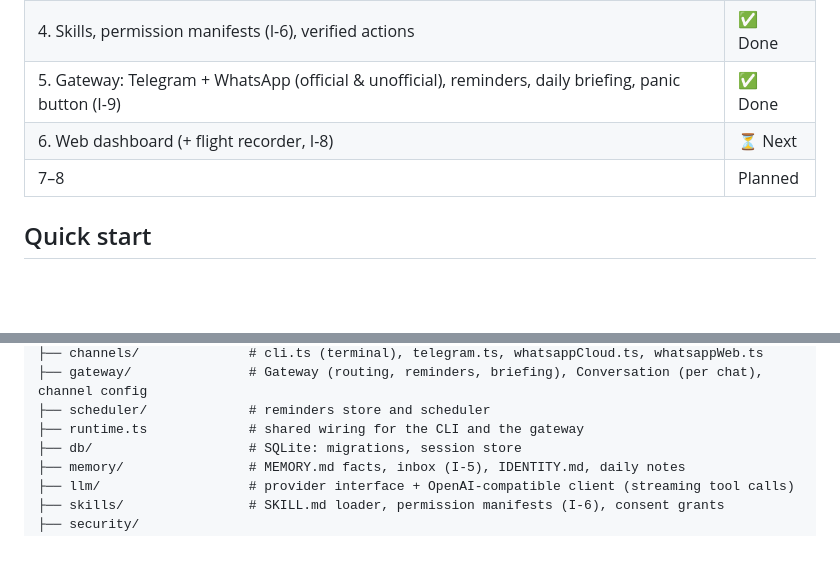
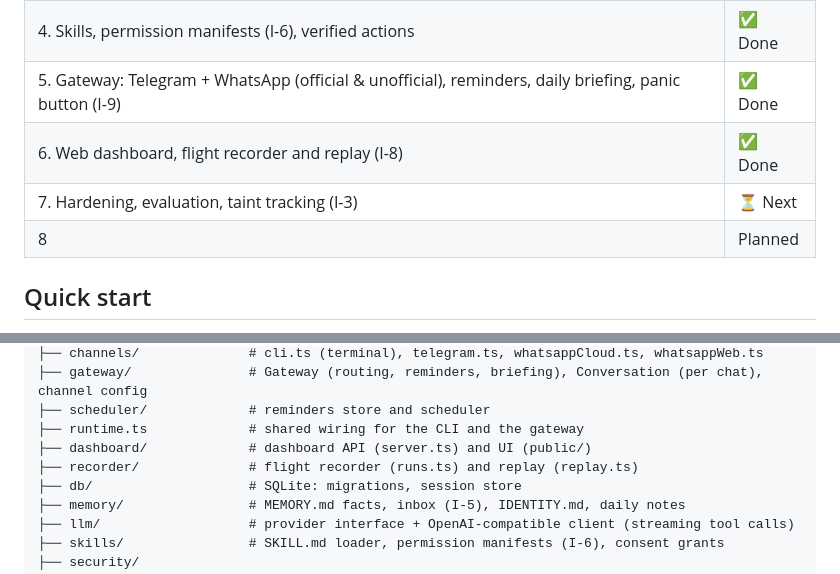
Before and after one commit to Rahul5977/MiniClaw, a Markdown page: README.md, 2 parts joined by grey strips. Rendered like a GitHub page; blank space fills up the shorter version.

```diff
--- a/README.md
+++ b/README.md
@@ -16,8 +16,9 @@ and an undo button.
 | 3. Persistence & memory, memory inbox (I-5) | ✅ Done |
 | 4. Skills, permission manifests (I-6), verified actions | ✅ Done |
 | 5. Gateway: Telegram + WhatsApp (official & unofficial), reminders, daily briefing, panic button (I-9) | ✅ Done |
-| 6. Web dashboard (+ flight recorder, I-8) | ⏳ Next |
-| 7–8 | Planned |
+| 6. Web dashboard, flight recorder and replay (I-8) | ✅ Done |
+| 7. Hardening, evaluation, taint tracking (I-3) | ⏳ Next |
+| 8 | Planned |
 
 ## Quick start
 
@@ -267,6 +310,8 @@ src/
 ├── gateway/               # Gateway (routing, reminders, briefing), Conversation (per chat), channel config
 ├── scheduler/             # reminders store and scheduler
 ├── runtime.ts             # shared wiring for the CLI and the gateway
+├── dashboard/             # dashboard API (server.ts) and UI (public/)
+├── recorder/              # flight recorder (runs.ts) and replay (replay.ts)
 ├── db/                    # SQLite: migrations, session store
 ├── memory/                # MEMORY.md facts, inbox (I-5), IDENTITY.md, daily notes
 ├── llm/                   # provider interface + OpenAI-compatible client (streaming tool calls)
```
Also changed, not shown: other parts of README.md (+42 -0 lines), roadmap.md (+11 -5 lines).
